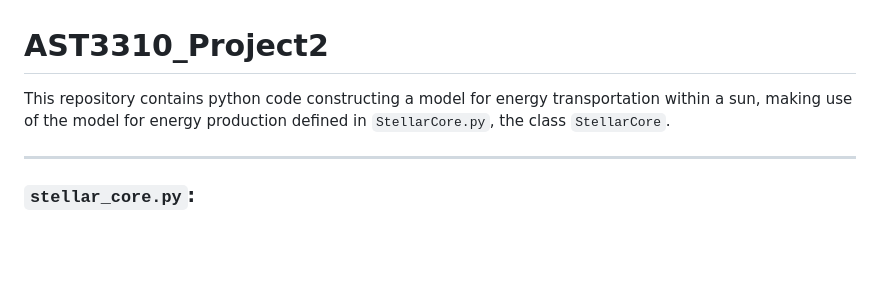
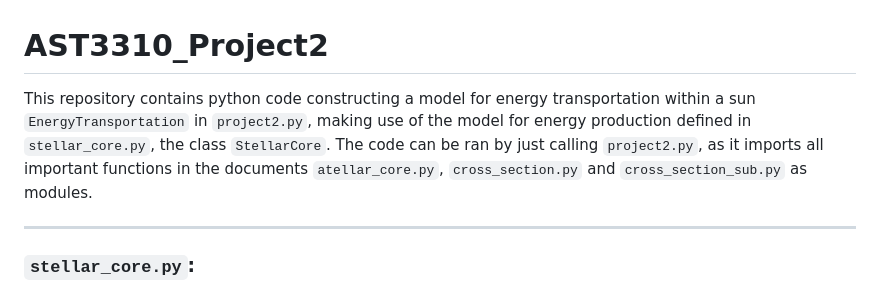
Before and after one commit to tirilsg/AST3310_Project2, a Markdown page: README.md, the part around the change printed below. Drawn GitHub-style; blank space fills up the shorter version.

```diff
--- a/README.md
+++ b/README.md
@@ -1,6 +1,6 @@
 # AST3310_Project2
 
-This repository contains python code constructing a model for energy transportation within a sun, making use of the model for energy production defined in `StellarCore.py`, the class `StellarCore`.
+This repository contains python code constructing a model for energy transportation within a sun `EnergyTransportation` in `project2.py`, making use of the model for energy production defined in `stellar_core.py`, the class `StellarCore`. The code can be ran by just calling `project2.py`, as it imports all important functions in the documents `atellar_core.py`, `cross_section.py` and `cross_section_sub.py` as modules.
 
 
 -------------------------------------
```
Also changed, not shown: other parts of README.md (+1 -1 lines).
